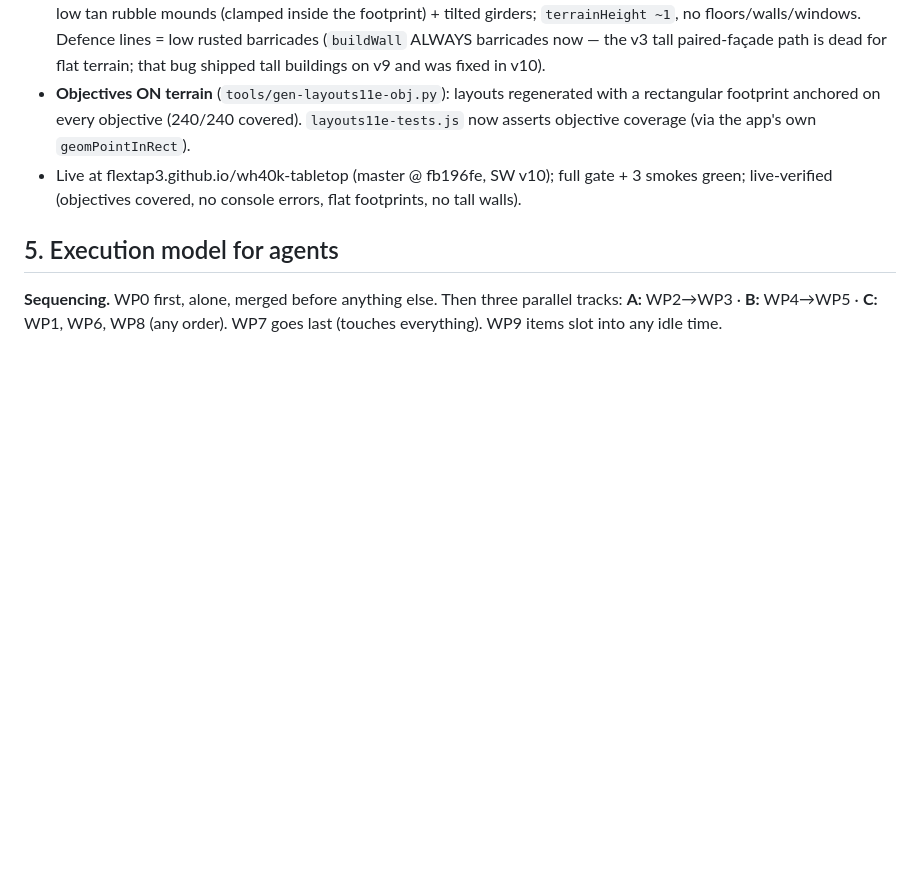
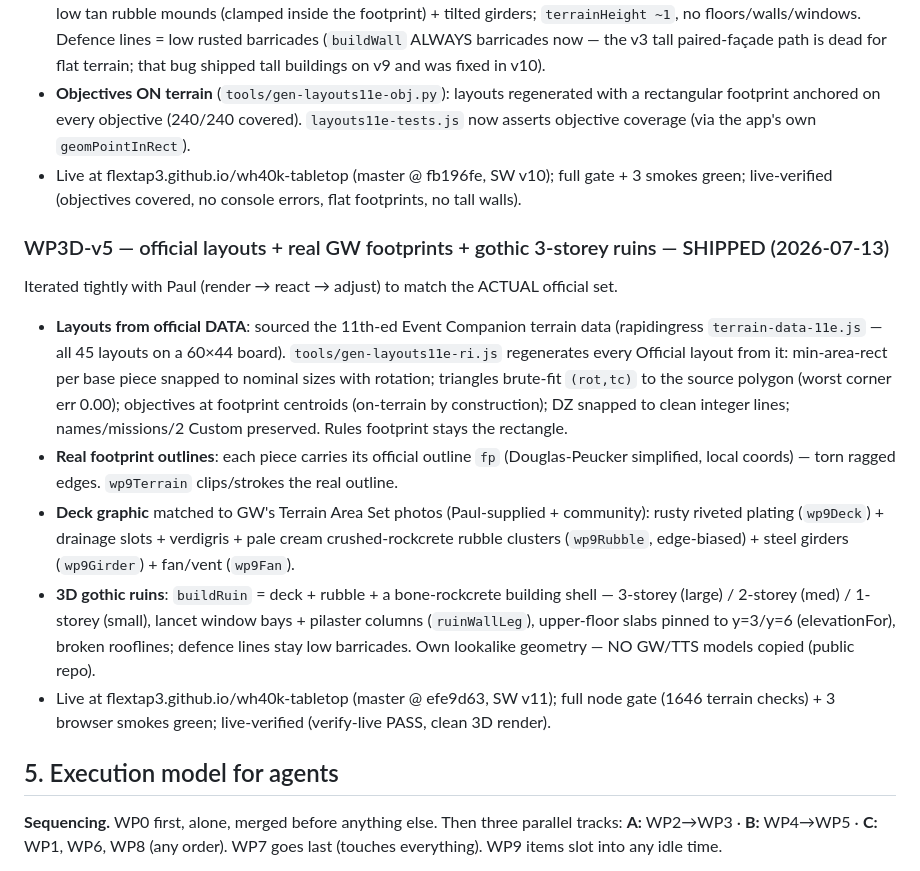
Before and after one commit to FlexTap3/wh40k-tabletop, a Markdown page: PLAN.md, the part around the change. Rendered like a GitHub page; blank space fills up the shorter version.

Commit message:
PLAN.md §4: WP3D-v5 shipped entry (official layouts + real footprints + gothic ruins)
Co-Authored-By: Claude Opus 4.8 <noreply@anthropic.com>
Claude-Session: https://claude.ai/code/session_014QRzfL6nsFtbioQir16GFv

```diff
--- a/PLAN.md
+++ b/PLAN.md
@@ -795,6 +795,27 @@ spilling over torn edges + scattered girder debris, laid flat. Not tall building
 - Live at flextap3.github.io/wh40k-tabletop (master @ fb196fe, SW v10); full gate + 3 smokes
   green; live-verified (objectives covered, no console errors, flat footprints, no tall walls).
 
+### WP3D-v5 — official layouts + real GW footprints + gothic 3-storey ruins — SHIPPED (2026-07-13)
+
+Iterated tightly with Paul (render → react → adjust) to match the ACTUAL official set.
+- **Layouts from official DATA**: sourced the 11th-ed Event Companion terrain data (rapidingress
+  `terrain-data-11e.js` — all 45 layouts on a 60×44 board). `tools/gen-layouts11e-ri.js`
+  regenerates every Official layout from it: min-area-rect per base piece snapped to nominal
+  sizes with rotation; triangles brute-fit `(rot,tc)` to the source polygon (worst corner err
+  0.00); objectives at footprint centroids (on-terrain by construction); DZ snapped to clean
+  integer lines; names/missions/2 Custom preserved. Rules footprint stays the rectangle.
+- **Real footprint outlines**: each piece carries its official outline `fp` (Douglas-Peucker
+  simplified, local coords) — torn ragged edges. `wp9Terrain` clips/strokes the real outline.
+- **Deck graphic** matched to GW's Terrain Area Set photos (Paul-supplied + community): rusty
+  riveted plating (`wp9Deck`) + drainage slots + verdigris + pale cream crushed-rockcrete
+  rubble clusters (`wp9Rubble`, edge-biased) + steel girders (`wp9Girder`) + fan/vent (`wp9Fan`).
+- **3D gothic ruins**: `buildRuin` = deck + rubble + a bone-rockcrete building shell — 3-storey
+  (large) / 2-storey (med) / 1-storey (small), lancet window bays + pilaster columns
+  (`ruinWallLeg`), upper-floor slabs pinned to y=3/y=6 (elevationFor), broken rooflines; defence
+  lines stay low barricades. Own lookalike geometry — NO GW/TTS models copied (public repo).
+- Live at flextap3.github.io/wh40k-tabletop (master @ efe9d63, SW v11); full node gate (1646
+  terrain checks) + 3 browser smokes green; live-verified (verify-live PASS, clean 3D render).
+
 ## 5. Execution model for agents
 
 **Sequencing.** WP0 first, alone, merged before anything else. Then three parallel
```
